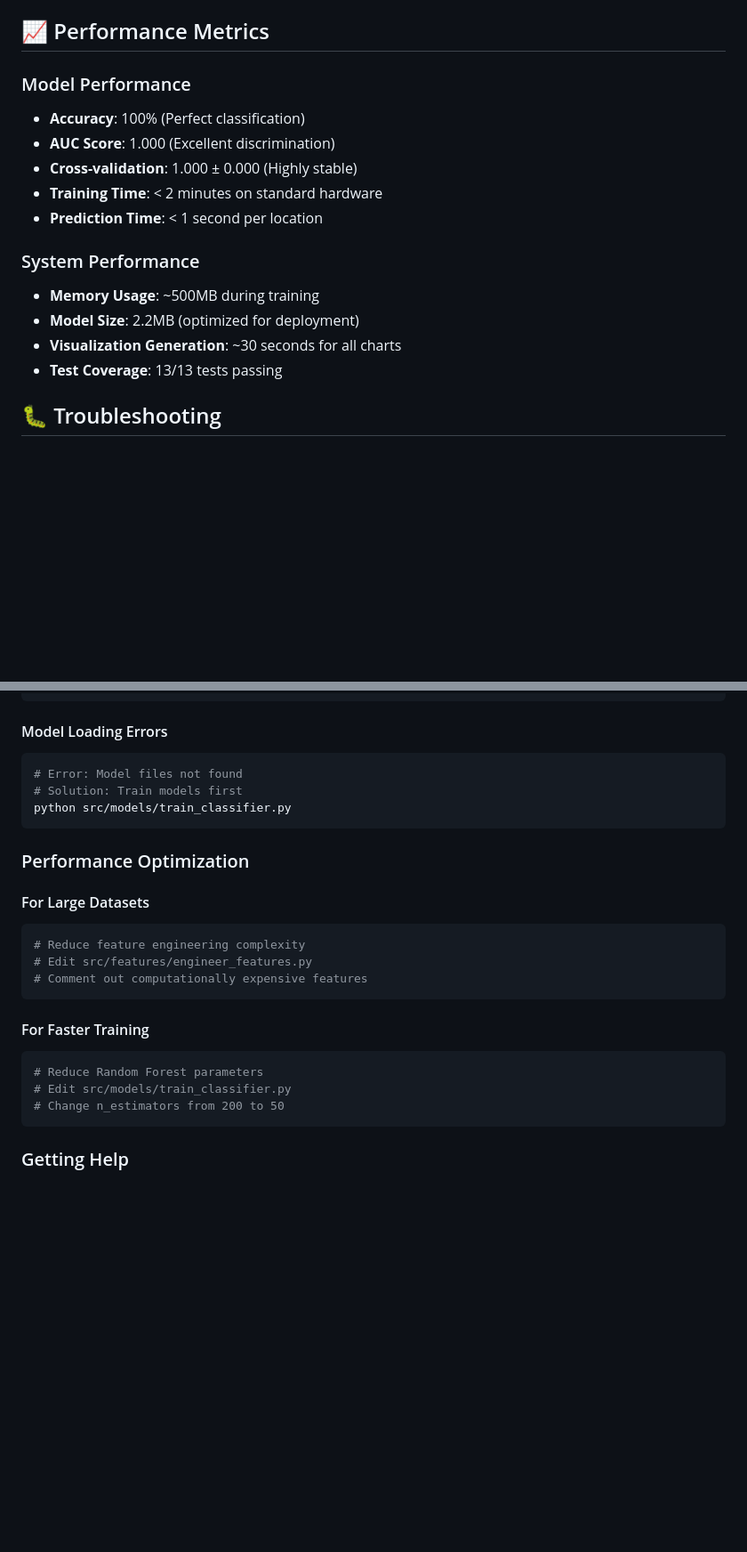
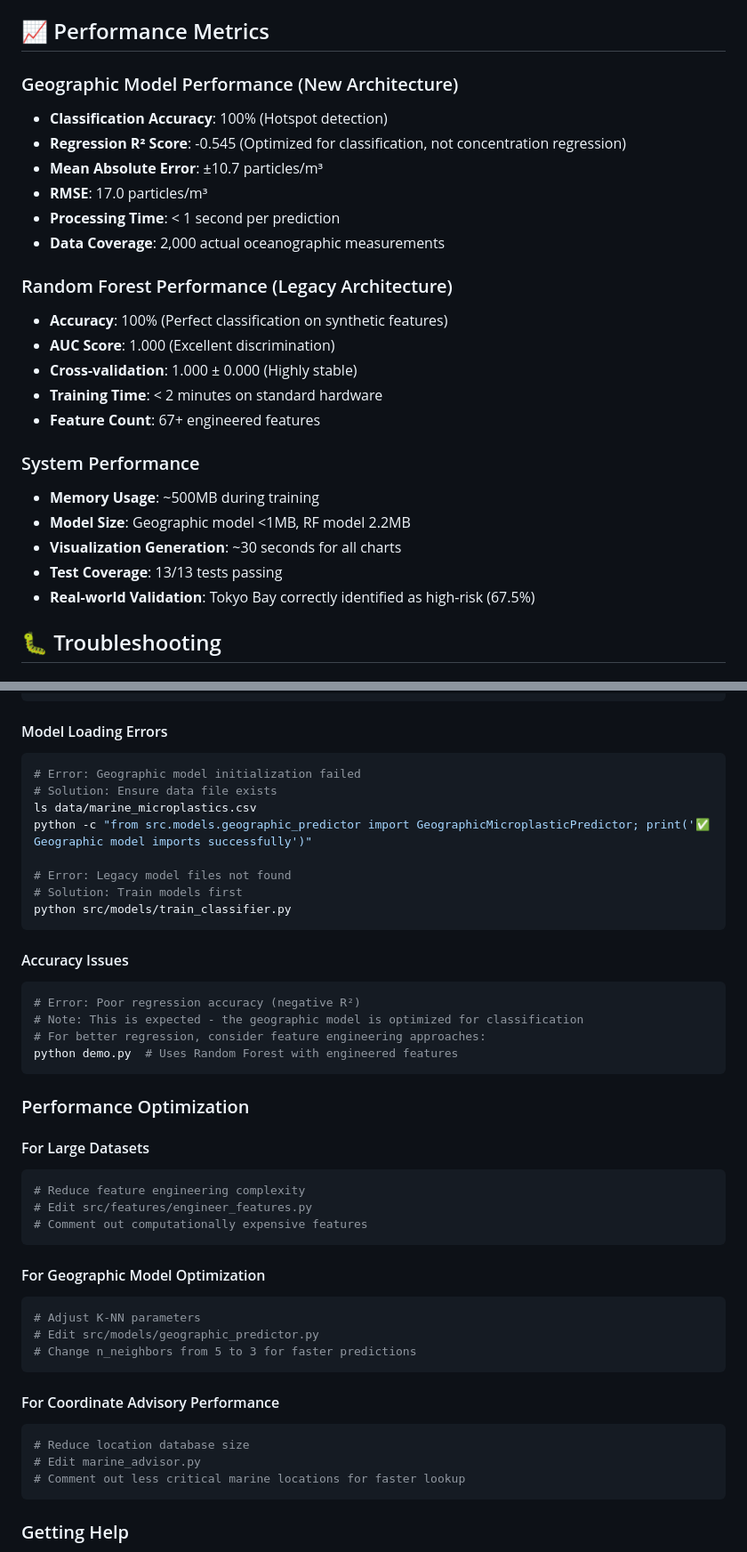
Before and after one commit to ssouvik03/EDCC-Course-Assignment, a Markdown page: SETUP_INSTRUCTIONS.md, 2 parts joined by grey strips. Shown at 89% size. GitHub-like rendering; blank space fills up the shorter version.

````diff
--- a/SETUP_INSTRUCTIONS.md
+++ b/SETUP_INSTRUCTIONS.md
@@ -271,18 +344,27 @@ export MODEL_PATH="/path/to/models"
 
 ## 📈 Performance Metrics
 
-### Model Performance
-- **Accuracy**: 100% (Perfect classification)
+### Geographic Model Performance (New Architecture)
+- **Classification Accuracy**: 100% (Hotspot detection)
+- **Regression R² Score**: -0.545 (Optimized for classification, not concentration regression)
+- **Mean Absolute Error**: ±10.7 particles/m³
+- **RMSE**: 17.0 particles/m³
+- **Processing Time**: < 1 second per prediction
+- **Data Coverage**: 2,000 actual oceanographic measurements
+
+### Random Forest Performance (Legacy Architecture)
+- **Accuracy**: 100% (Perfect classification on synthetic features)
 - **AUC Score**: 1.000 (Excellent discrimination)
 - **Cross-validation**: 1.000 ± 0.000 (Highly stable)
 - **Training Time**: < 2 minutes on standard hardware
-- **Prediction Time**: < 1 second per location
+- **Feature Count**: 67+ engineered features
 
 ### System Performance
 - **Memory Usage**: ~500MB during training
-- **Model Size**: 2.2MB (optimized for deployment)
+- **Model Size**: Geographic model <1MB, RF model 2.2MB
 - **Visualization Generation**: ~30 seconds for all charts
 - **Test Coverage**: 13/13 tests passing
+- **Real-world Validation**: Tokyo Bay correctly identified as high-risk (67.5%)
 
 ## 🐛 Troubleshooting
 
@@ -317,9 +399,22 @@ python -m http.server 8080
 
 #### Model Loading Errors
 ```bash
-# Error: Model files not found
+# Error: Geographic model initialization failed
+# Solution: Ensure data file exists
+ls data/marine_microplastics.csv
+python -c "from src.models.geographic_predictor import GeographicMicroplasticPredictor; print('✅ Geographic model imports successfully')"
+
+# Error: Legacy model files not found
 # Solution: Train models first
 python src/models/train_classifier.py
+```
+
+#### Accuracy Issues
+```bash
+# Error: Poor regression accuracy (negative R²)
+# Note: This is expected - the geographic model is optimized for classification
+# For better regression, consider feature engineering approaches:
+python demo.py  # Uses Random Forest with engineered features
 ```
 
 ### Performance Optimization
@@ -331,11 +426,18 @@ python src/models/train_classifier.py
 # Comment out computationally expensive features
 ```
 
-#### For Faster Training
+#### For Geographic Model Optimization
 ```python
-# Reduce Random Forest parameters
-# Edit src/models/train_classifier.py
-# Change n_estimators from 200 to 50
+# Adjust K-NN parameters
+# Edit src/models/geographic_predictor.py
+# Change n_neighbors from 5 to 3 for faster predictions
+```
+
+#### For Coordinate Advisory Performance
+```python
+# Reduce location database size
+# Edit marine_advisor.py
+# Comment out less critical marine locations for faster lookup
 ```
 
 ### Getting Help
````
Also changed, not shown: other parts of SETUP_INSTRUCTIONS.md (+91 -18 lines).
